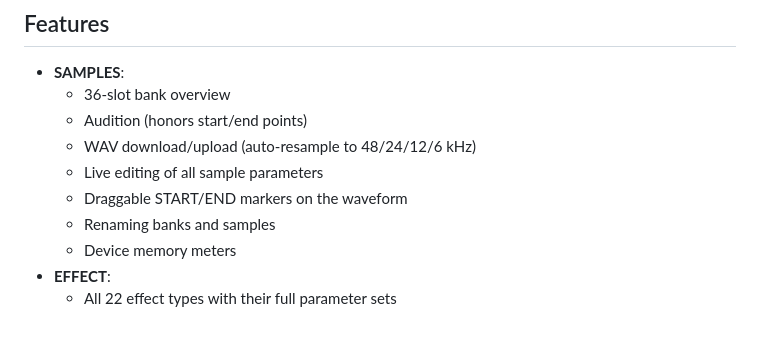
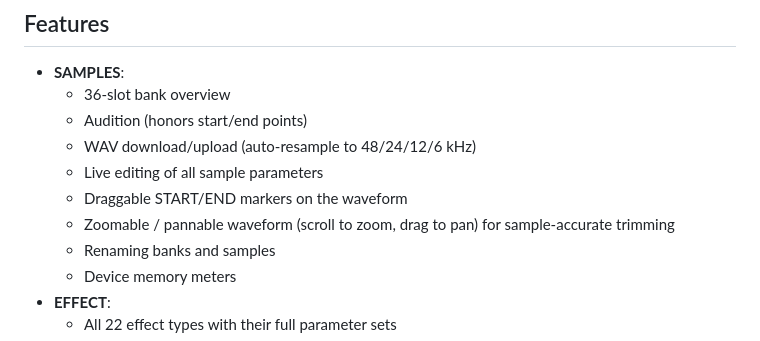
Before and after one commit to benjamindehli/microsampler-editor-librarian, a Markdown page: README.md, the part around the change. Drawn GitHub-style.

```diff
--- a/README.md
+++ b/README.md
@@ -18,6 +18,8 @@ This app covers everything the original did, plus a few things it didn't.
   - WAV download/upload (auto-resample to 48/24/12/6 kHz)
   - Live editing of all sample parameters
   - Draggable START/END markers on the waveform
+  - Zoomable / pannable waveform (scroll to zoom, drag to pan) for
+    sample-accurate trimming
   - Renaming banks and samples
   - Device memory meters
 - **EFFECT**:
```
